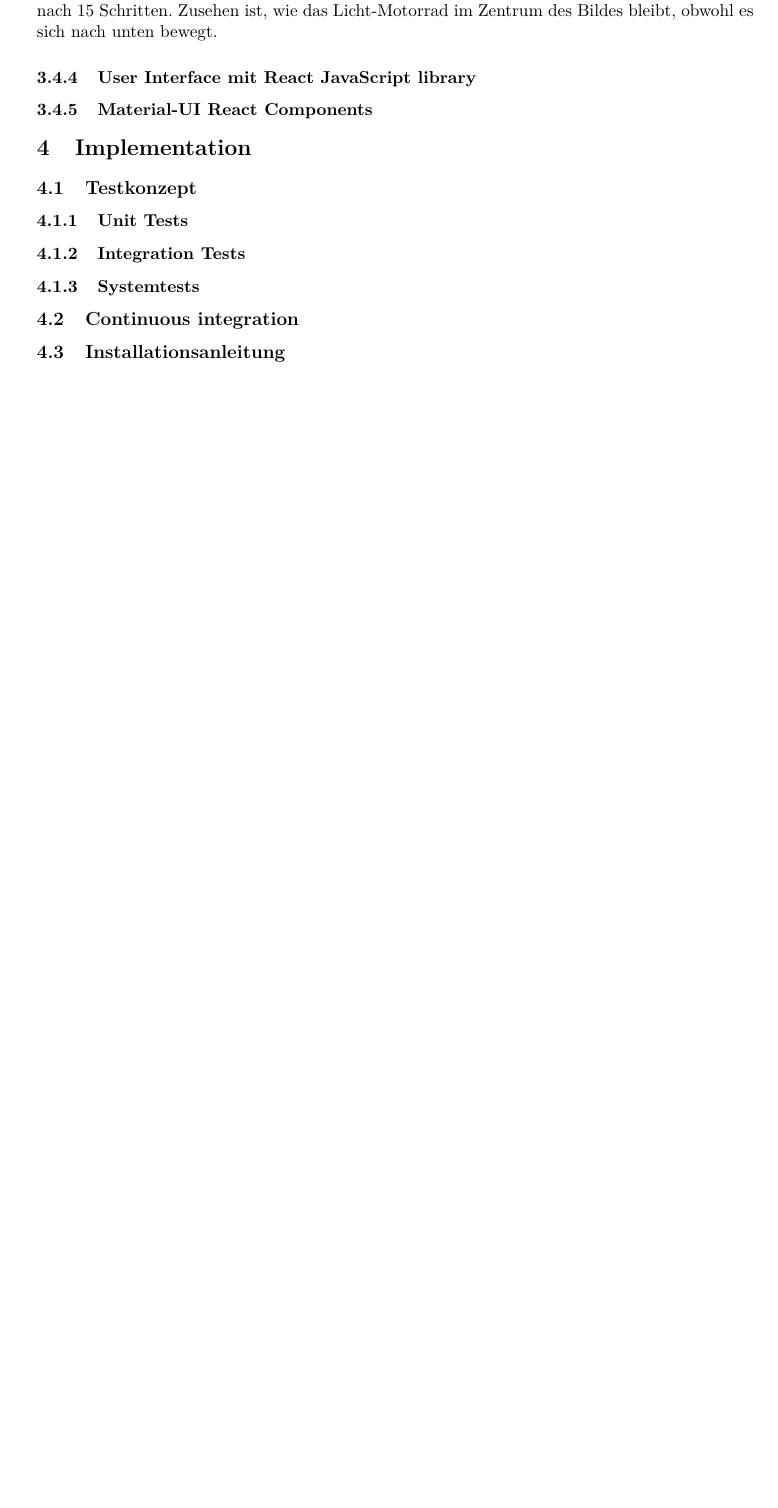
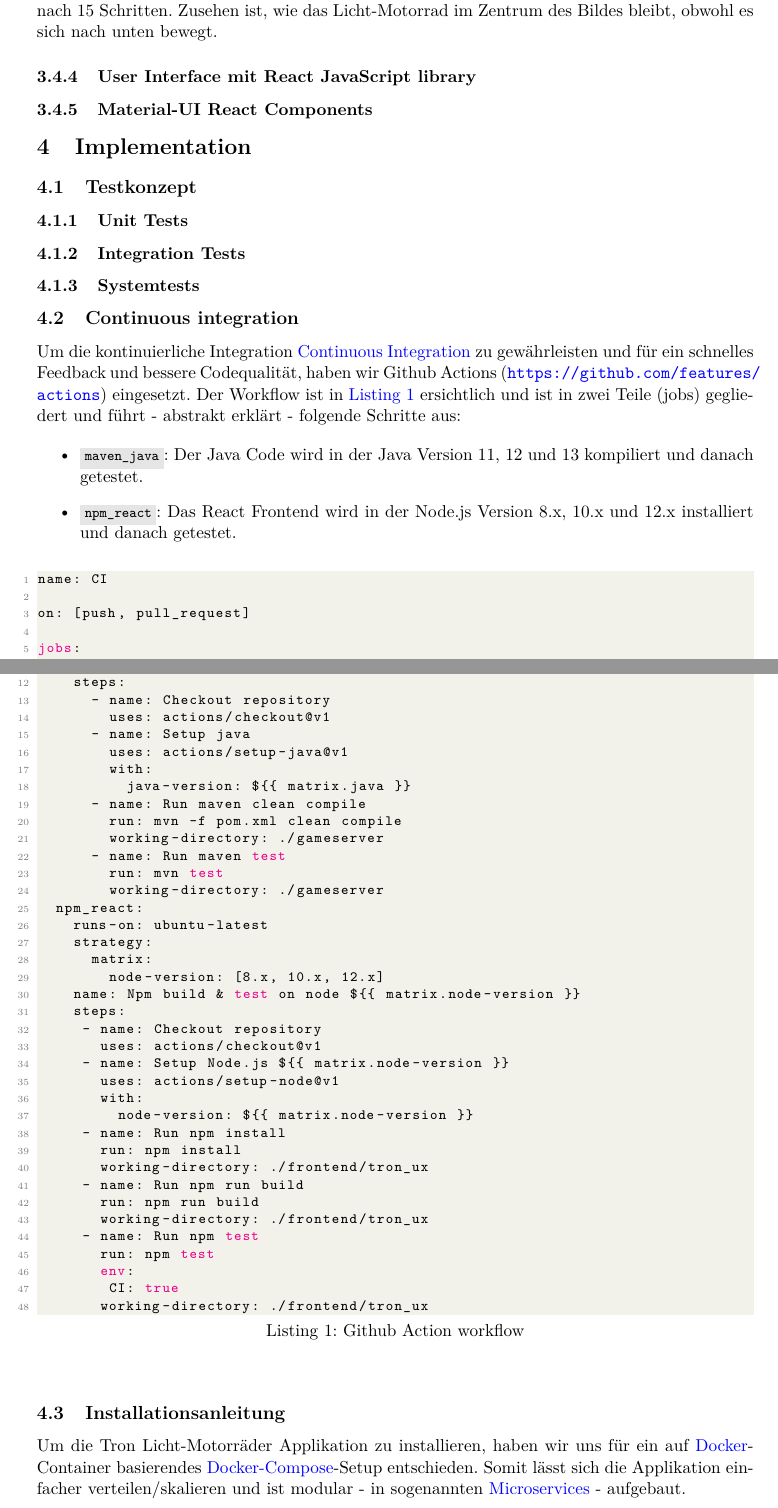
Before and after one commit to 22phuber/tron-light-cycles, a LaTeX document (documents/Schlussbericht/schlussbericht.tex, which reads documents/Schlussbericht/listings/CI_gh_actions.yml): part of page 20 of 27 before the commit and two parts of pages 20 and 21 of 30 after it, the two joined at a grey line, cut so that both start at the same text, the shorter picture padded with empty space. Compiled offline with pdfLaTeX.

Commit message:
Added text for sections Installationsschritte, Continuous integration

```diff
--- /dev/null
+++ b/documents/Schlussbericht/listings/CI_gh_actions.yml
@@ -0,0 +1,6 @@
+name: CI
+
+on: [push, pull_request]
+
+jobs:
+  maven_java:
@@ -0,0 +12,37 @@
+    steps:
+      - name: Checkout repository
+        uses: actions/checkout@v1
+      - name: Setup java
+        uses: actions/setup-java@v1
+        with:
+          java-version: ${{ matrix.java }}
+      - name: Run maven clean compile
+        run: mvn -f pom.xml clean compile
+        working-directory: ./gameserver
+      - name: Run maven test
+        run: mvn test
+        working-directory: ./gameserver
+  npm_react:
+    runs-on: ubuntu-latest
+    strategy:
+      matrix:
+        node-version: [8.x, 10.x, 12.x]
+    name: Npm build & test on node ${{ matrix.node-version }}
+    steps:
+     - name: Checkout repository
+       uses: actions/checkout@v1
+     - name: Setup Node.js ${{ matrix.node-version }}
+       uses: actions/setup-node@v1
+       with:
+         node-version: ${{ matrix.node-version }}
+     - name: Run npm install
+       run: npm install
+       working-directory: ./frontend/tron_ux
+     - name: Run npm run build
+       run: npm run build
+       working-directory: ./frontend/tron_ux
+     - name: Run npm test
+       run: npm test
+       env:
+        CI: true
+       working-directory: ./frontend/tron_ux
--- a/documents/Schlussbericht/schlussbericht.tex
+++ b/documents/Schlussbericht/schlussbericht.tex
@@ -552,7 +578,17 @@
     % read: https://www.enzyklopaedie-der-wirtschaftsinformatik.de/lexikon/is-management/Systementwicklung/Hauptaktivitaten-der-Systementwicklung/Software-Implementierung/Testen-von-Software/Systemtest/index.html
 
     \subsection{Continuous integration}
+    Um  die kontinuierliche Integration \Gls{Continuous Integration} zu gewährleisten und für ein schnelles Feedback und bessere Codequalität, haben wir Github Actions (\url{https://github.com/features/actions}) eingesetzt. Der Workflow ist in \autoref{lst:GHAction} ersichtlich  und ist in zwei Teile (jobs) gegliedert und führt - abstrakt erklärt - folgende Schritte aus:
+
+    \begin{itemize}
+        \item \inlinecode{bash}{maven_java}: Der Java Code wird in der Java Version 11, 12 und 13 kompiliert und danach getestet.
+        \item \inlinecode{bash}{npm_react}: Das React Frontend wird in der Node.js Version 8.x, 10.x und 12.x installiert und danach getestet.
+    \end{itemize}
+
+    \lstinputlisting[language=bash,label={lst:GHAction}, caption=Github Action workflow]{listings/CI_gh_actions.yml}
+    \vspace{.5cm}
     % github actions => https://github.com/features/actions
 
     \subsection{Installationsanleitung}
     % pre-build and  docker-compose
+    Um  die Tron Licht-Motorräder Applikation zu installieren, haben  wir uns für ein auf \Gls{Docker}-Container basierendes \Gls{Docker-Compose}-Setup entschieden. Somit lässt sich die Applikation einfacher verteilen/skalieren und ist modular - in sogenannten \Glspl{Microservice} - aufgebaut.
```
Also changed, not shown: documents/Schlussbericht/glossary.tex (+21 -1 lines), documents/Schlussbericht/listings/CI_gh_actions.yml (5 more changed lines), documents/Schlussbericht/schlussbericht.tex (51 more changed lines).
